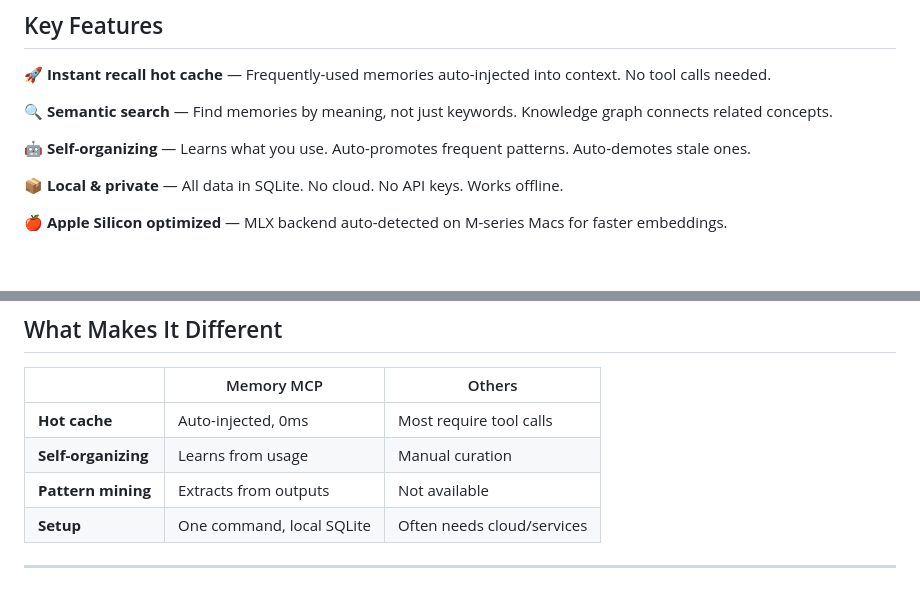
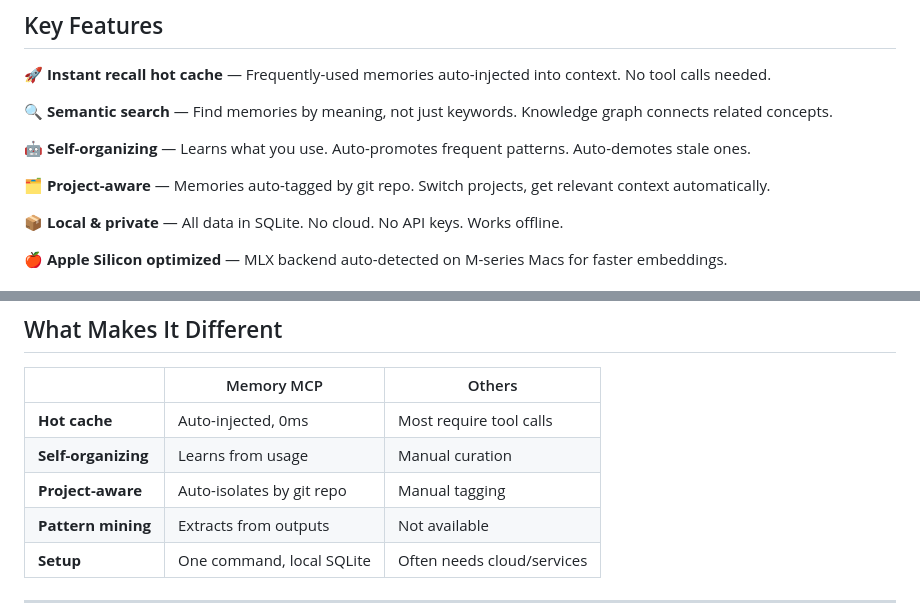
Before and after one commit to michael-denyer/memory-mcp, a Markdown page: README.md, 2 parts joined by grey strips. GitHub-like rendering; blank space fills up the shorter version.

Commit message:
docs: add project awareness to key features section

```diff
--- a/README.md
+++ b/README.md
@@ -43,6 +43,8 @@ The system learns what you use and automatically promotes it. No manual curation
 🔍 **Semantic search** — Find memories by meaning, not just keywords. Knowledge graph connects related concepts.
 
 🤖 **Self-organizing** — Learns what you use. Auto-promotes frequent patterns. Auto-demotes stale ones.
+
+🗂️ **Project-aware** — Memories auto-tagged by git repo. Switch projects, get relevant context automatically.
 
 📦 **Local & private** — All data in SQLite. No cloud. No API keys. Works offline.
 
@@ -144,6 +146,7 @@ Memories used 3+ times automatically promote to hot cache. Unused memories demot
 |---|------------|--------|
 | **Hot cache** | Auto-injected, 0ms | Most require tool calls |
 | **Self-organizing** | Learns from usage | Manual curation |
+| **Project-aware** | Auto-isolates by git repo | Manual tagging |
 | **Pattern mining** | Extracts from outputs | Not available |
 | **Setup** | One command, local SQLite | Often needs cloud/services |
 
```
